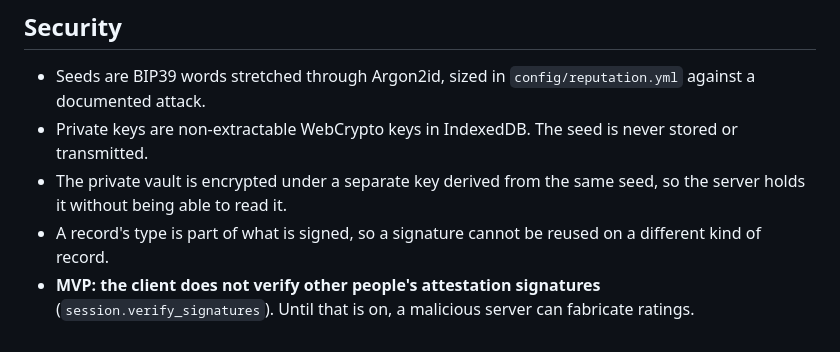
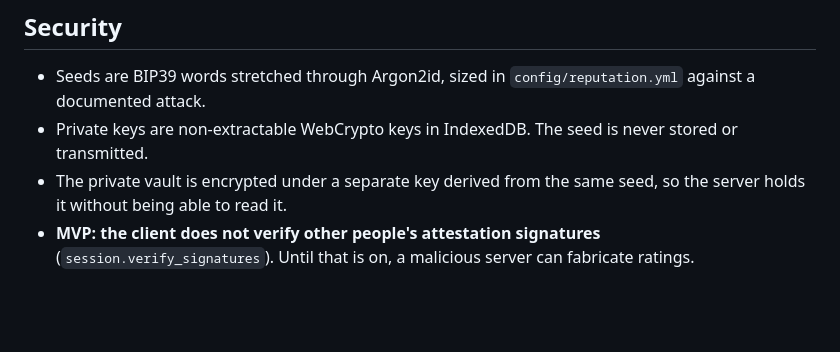
Before and after one commit to dividetask/ReputableChat, a Markdown page: README.md, the part around the change. Rendered like a GitHub page; blank space fills up the shorter version.

Commit message:
README: drop the line about signing a record's type
Co-Authored-By: Claude Opus 5.5 <noreply@anthropic.com>
Claude-Session: https://claude.ai/code/session_01KXULm3P6BSxs5WfTgVWnxY

```diff
--- a/README.md
+++ b/README.md
@@ -86,8 +86,6 @@ Full design — and the numbers, which live in config rather than in prose:
   never stored or transmitted.
 - The private vault is encrypted under a separate key derived from the same
   seed, so the server holds it without being able to read it.
-- A record's type is part of what is signed, so a signature cannot be reused
-  on a different kind of record.
 - **MVP: the client does not verify other people's attestation signatures**
   (`session.verify_signatures`). Until that is on, a malicious server can
   fabricate ratings.
```
